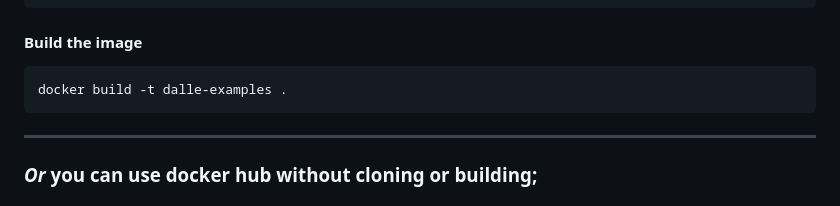
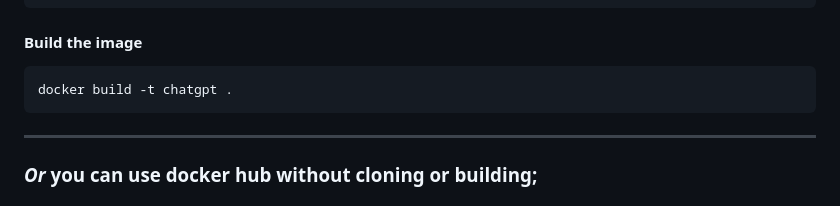
Before and after one commit to orhanerday/ChatGPT, a Markdown page: README.md, the part around the change. GitHub-like rendering.

````diff
--- a/README.md
+++ b/README.md
@@ -32,7 +32,7 @@ git clone https://github.com/orhanerday/ChatGPT.git
 
 #### Build the image
 ```shell
-docker build -t dalle-examples .
+docker build -t chatgpt .
 ```
 <hr>
 
````
